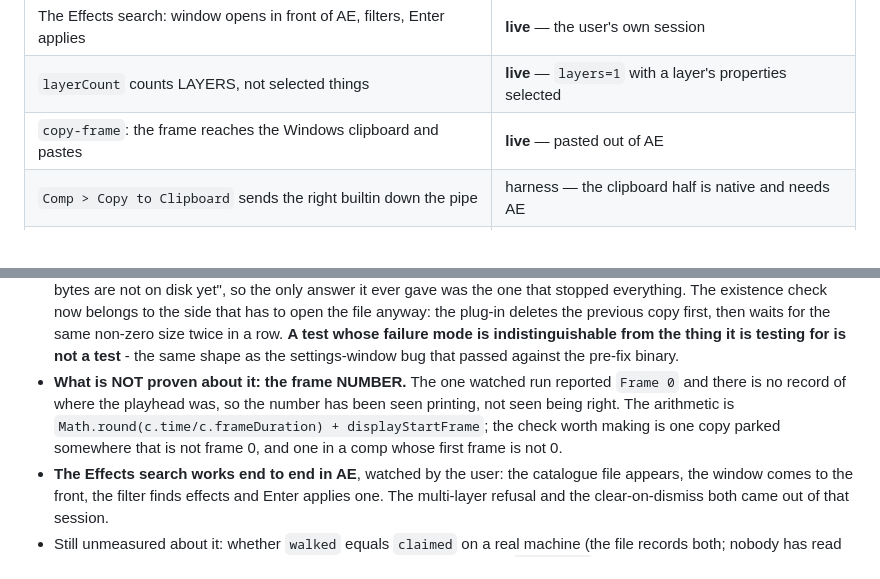
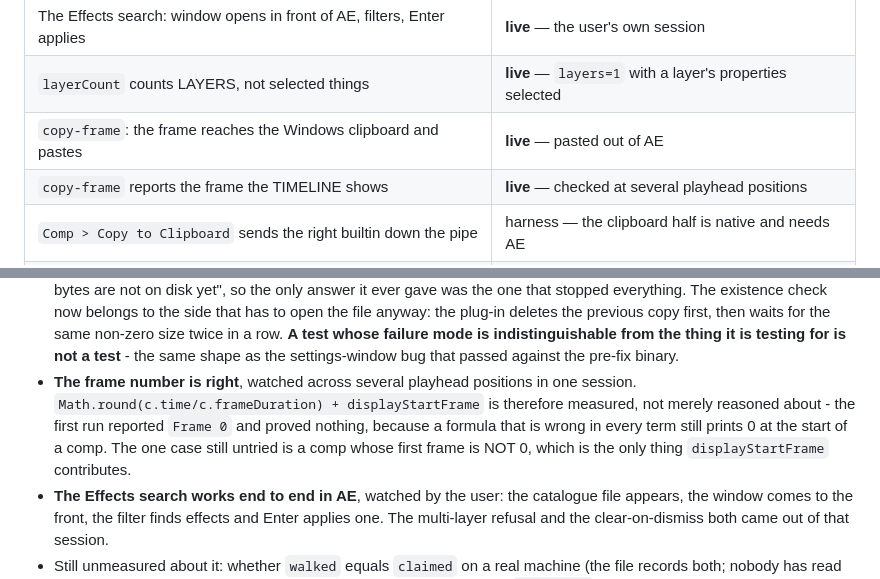
Before and after one commit to AldaGs/pieFX, a Markdown page: HANDOFF.md, 2 parts joined by grey strips. Drawn GitHub-style.

Commit message:
The frame number is measured, not just printed
Watched at several playhead positions, and the reported frame matched the
timeline each time. The first run's `Frame 0` proved nothing on its own - a
formula wrong in every term still prints 0 at the start of a comp - so this is
the check that actually settles it.

Still untried, and it is the only term that has never done any work: a comp
whose first frame is not 0, which is all displayStartFrame contributes.

Co-Authored-By: Claude Opus 5 <noreply@anthropic.com>

```diff
--- a/HANDOFF.md
+++ b/HANDOFF.md
@@ -60,6 +60,7 @@ the offline harness (`poc/pipe_test.ps1`).
 | The Effects search: window opens in front of AE, filters, Enter applies | **live** — the user's own session |
 | `layerCount` counts LAYERS, not selected things | **live** — `layers=1` with a layer's properties selected |
 | `copy-frame`: the frame reaches the Windows clipboard and pastes | **live** — pasted out of AE |
+| `copy-frame` reports the frame the TIMELINE shows | **live** — checked at several playhead positions |
 | `Comp > Copy to Clipboard` sends the right builtin down the pipe | harness — the clipboard half is native and needs AE |
 | Releasing on `Effects` opens the search window, and nothing crosses the pipe | harness — a real window, raised, and the overlay still answers `quit` |
 | The search window filters, ranks and keyboard-navigates a catalogue | harness fixture + browser preview |
@@ -129,12 +130,13 @@ were "code, not facts" for too long.
   waits for the same non-zero size twice in a row. **A test whose failure mode
   is indistinguishable from the thing it is testing for is not a test** - the
   same shape as the settings-window bug that passed against the pre-fix binary.
-- **What is NOT proven about it: the frame NUMBER.** The one watched run
-  reported `Frame 0` and there is no record of where the playhead was, so the
-  number has been seen printing, not seen being right. The arithmetic is
-  `Math.round(c.time/c.frameDuration) + displayStartFrame`; the check worth
-  making is one copy parked somewhere that is not frame 0, and one in a comp
-  whose first frame is not 0.
+- **The frame number is right**, watched across several playhead positions in
+  one session. `Math.round(c.time/c.frameDuration) + displayStartFrame` is
+  therefore measured, not merely reasoned about - the first run reported
+  `Frame 0` and proved nothing, because a formula that is wrong in every term
+  still prints 0 at the start of a comp. The one case still untried is a comp
+  whose first frame is NOT 0, which is the only thing `displayStartFrame`
+  contributes.
 - **The Effects search works end to end in AE**, watched by the user: the
   catalogue file appears, the window comes to the front, the filter finds
   effects and Enter applies one. The multi-layer refusal and the
```
